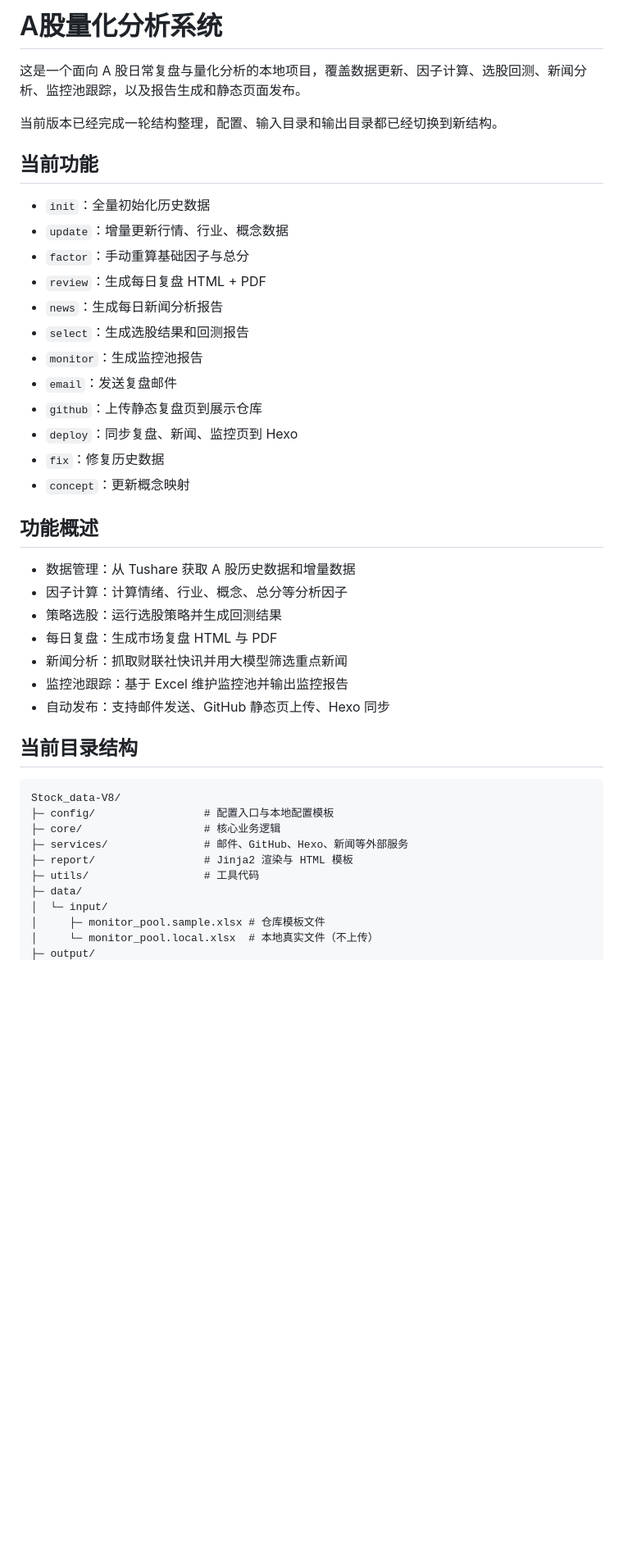
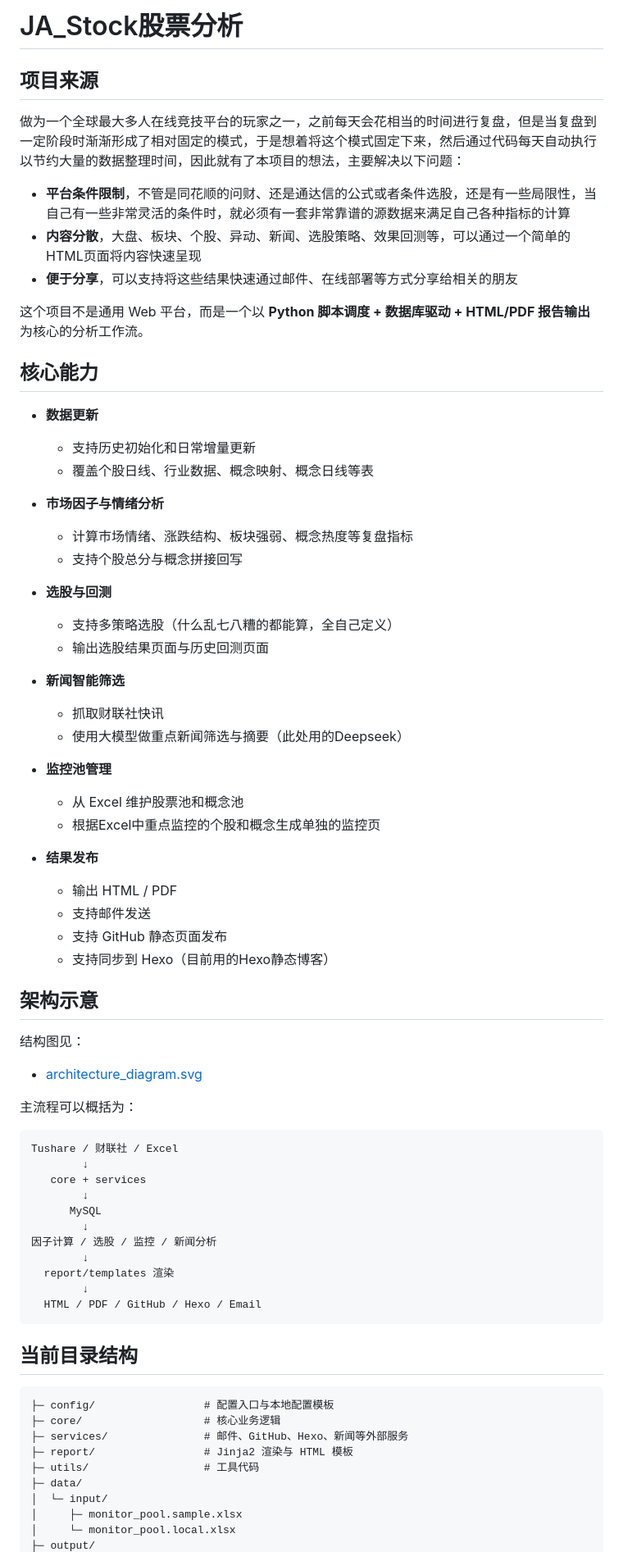
Before and after one commit to Jackielzq/JA_stock, a Markdown page: Readme.md, the part around one of its changes. Shown at 82% size. GitHub-like rendering; blank space fills up the shorter version.

````diff
--- a/Readme.md
+++ b/Readme.md
@@ -1,38 +1,68 @@
-# A股量化分析系统
+# JA_Stock股票分析
 
-这是一个面向 A 股日常复盘与量化分析的本地项目，覆盖数据更新、因子计算、选股回测、新闻分析、监控池跟踪，以及报告生成和静态页面发布。
+## 项目来源
 
-当前版本已经完成一轮结构整理，配置、输入目录和输出目录都已经切换到新结构。
+做为一个全球最大多人在线竞技平台的玩家之一，之前每天会花相当的时间进行复盘，但是当复盘到一定阶段时渐渐形成了相对固定的模式，于是想着将这个模式固定下来，然后通过代码每天自动执行以节约大量的数据整理时间，因此就有了本项目的想法，主要解决以下问题：
 
-## 当前功能
+- **平台条件限制**，不管是同花顺的问财、还是通达信的公式或者条件选股，还是有一些局限性，当自己有一些非常灵活的条件时，就必须有一套非常靠谱的源数据来满足自己各种指标的计算
+- **内容分散**，大盘、板块、个股、异动、新闻、选股策略、效果回测等，可以通过一个简单的HTML页面将内容快速呈现
+- **便于分享**，可以支持将这些结果快速通过邮件、在线部署等方式分享给相关的朋友
 
-- `init`：全量初始化历史数据
-- `update`：增量更新行情、行业、概念数据
-- `factor`：手动重算基础因子与总分
-- `review`：生成每日复盘 HTML + PDF
-- `news`：生成每日新闻分析报告
-- `select`：生成选股结果和回测报告
-- `monitor`：生成监控池报告
-- `email`：发送复盘邮件
-- `github`：上传静态复盘页到展示仓库
-- `deploy`：同步复盘、新闻、监控页到 Hexo
-- `fix`：修复历史数据
-- `concept`：更新概念映射
+这个项目不是通用 Web 平台，而是一个以 **Python 脚本调度 + 数据库驱动 + HTML/PDF 报告输出** 为核心的分析工作流。
 
-## 功能概述
+## 核心能力
 
-- 数据管理：从 Tushare 获取 A 股历史数据和增量数据
-- 因子计算：计算情绪、行业、概念、总分等分析因子
-- 策略选股：运行选股策略并生成回测结果
-- 每日复盘：生成市场复盘 HTML 与 PDF
-- 新闻分析：抓取财联社快讯并用大模型筛选重点新闻
-- 监控池跟踪：基于 Excel 维护监控池并输出监控报告
-- 自动发布：支持邮件发送、GitHub 静态页上传、Hexo 同步
+- **数据更新**
+  - 支持历史初始化和日常增量更新
+  - 覆盖个股日线、行业数据、概念映射、概念日线等表
+
+- **市场因子与情绪分析**
+  - 计算市场情绪、涨跌结构、板块强弱、概念热度等复盘指标
+  - 支持个股总分与概念拼接回写
+
+- **选股与回测**
+  - 支持多策略选股（什么乱七八糟的都能算，全自己定义）
+  - 输出选股结果页面与历史回测页面
+
+- **新闻智能筛选**
+  - 抓取财联社快讯
+  - 使用大模型做重点新闻筛选与摘要（此处用的Deepseek）
+
+- **监控池管理**
+  - 从 Excel 维护股票池和概念池
+  - 根据Excel中重点监控的个股和概念生成单独的监控页
+
+- **结果发布**
+  - 输出 HTML / PDF
+  - 支持邮件发送
+  - 支持 GitHub 静态页面发布
+  - 支持同步到 Hexo（目前用的Hexo静态博客）
+
+## 架构示意
+
+结构图见：
+
+- [architecture_diagram.svg](C:/Users/Admin/Nutstore/1/我的坚果云/Stock_data/Stock_data-V8/output/architecture_diagram.svg)
+
+主流程可以概括为：
+
+```text
+Tushare / 财联社 / Excel
+        ↓
+   core + services
+        ↓
+      MySQL
+        ↓
+因子计算 / 选股 / 监控 / 新闻分析
+        ↓
+  report/templates 渲染
+        ↓
+  HTML / PDF / GitHub / Hexo / Email
+```
 
 ## 当前目录结构
 
 ```text
-Stock_data-V8/
 ├─ config/                 # 配置入口与本地配置模板
 ├─ core/                   # 核心业务逻辑
 ├─ services/               # 邮件、GitHub、Hexo、新闻等外部服务
@@ -40,6 +70,6 @@ Stock_data-V8/
 ├─ utils/                  # 工具代码
 ├─ data/
 │  └─ input/
-│     ├─ monitor_pool.sample.xlsx # 仓库模板文件
-│     └─ monitor_pool.local.xlsx  # 本地真实文件（不上传）
+│     ├─ monitor_pool.sample.xlsx
+│     └─ monitor_pool.local.xlsx
 ├─ output/
````
Also changed, not shown: other parts of Readme.md (+191 -126 lines), 重构迁移说明.md (deleted, +0 -137 lines).
